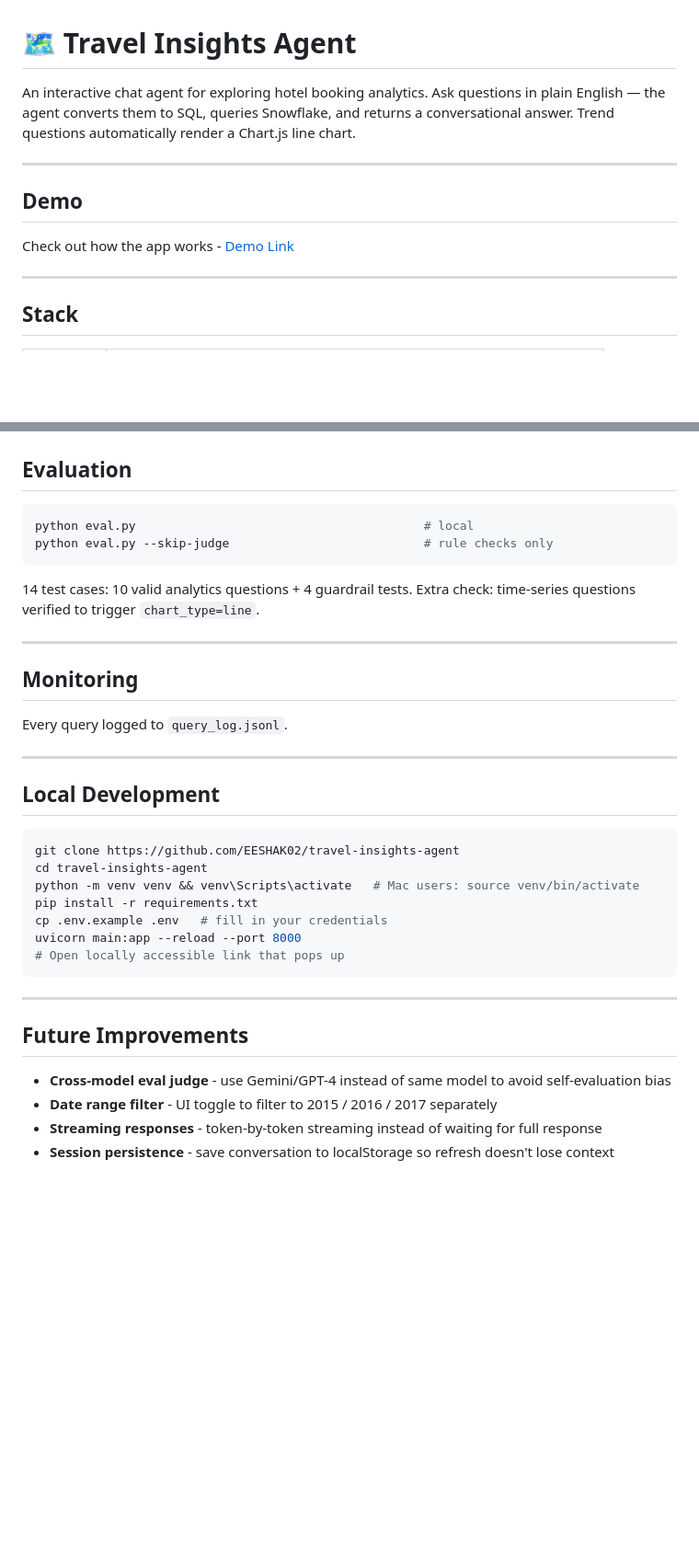
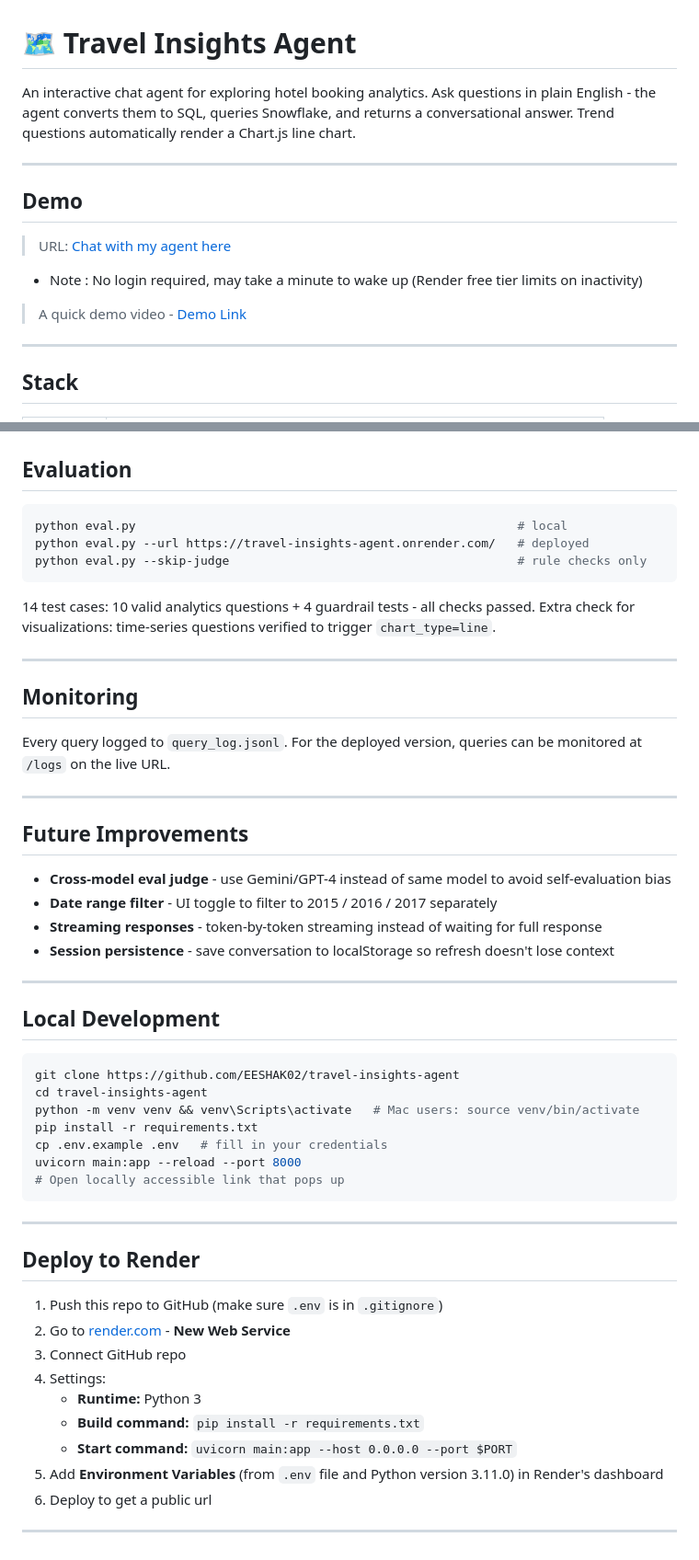
Before and after one commit to EESHAK02/travel-insights-agent, a Markdown page: README.md, 2 parts joined by grey strips. Shown at 92% size. GitHub-like rendering; blank space fills up the shorter version.

Commit message:
updated to include deployed version

````diff
--- a/README.md
+++ b/README.md
@@ -1,12 +1,14 @@
 # 🗺️ Travel Insights Agent
 
-An interactive chat agent for exploring hotel booking analytics. Ask questions in plain English — the agent converts them to SQL, queries Snowflake, and returns a conversational answer. Trend questions automatically render a Chart.js line chart.
+An interactive chat agent for exploring hotel booking analytics. Ask questions in plain English - the agent converts them to SQL, queries Snowflake, and returns a conversational answer. Trend questions automatically render a Chart.js line chart.
 
 ---
-
 ## Demo
 
-Check out how the app works - [Demo Link](https://github.com/EESHAK02/travel-insights-agent/blob/main/demo_video.mp4)
+> URL: [Chat with my agent here](https://travel-insights-agent.onrender.com)
+- Note : No login required, may take a minute to wake up (Render free tier limits on inactivity)
+
+> A quick demo video - [Demo Link](https://github.com/EESHAK02/travel-insights-agent/blob/main/demo_video.mp4)
 
 ---
 ## Stack
@@ -77,18 +79,28 @@ Insights that internal teams can check for:
 ## Evaluation
 
 ```bash
-python eval.py                                        # local
-python eval.py --skip-judge                           # rule checks only
+python eval.py                                                     # local
+python eval.py --url https://travel-insights-agent.onrender.com/   # deployed
+python eval.py --skip-judge                                        # rule checks only
 ```
 
-14 test cases: 10 valid analytics questions + 4 guardrail tests.
-Extra check: time-series questions verified to trigger `chart_type=line`.
+14 test cases: 10 valid analytics questions + 4 guardrail tests - all checks passed.
+Extra check for visualizations: time-series questions verified to trigger `chart_type=line`.
 
 ---
 
 ## Monitoring
 
-Every query logged to `query_log.jsonl`.
+Every query logged to `query_log.jsonl`. For the deployed version, queries can be monitored at `/logs` on the live URL.
+
+---
+
+## Future Improvements
+
+- **Cross-model eval judge** - use Gemini/GPT-4 instead of same model to avoid self-evaluation bias
+- **Date range filter** - UI toggle to filter to 2015 / 2016 / 2017 separately
+- **Streaming responses** - token-by-token streaming instead of waiting for full response
+- **Session persistence** - save conversation to localStorage so refresh doesn't lose context
 
 ---
 
@@ -106,9 +118,16 @@ uvicorn main:app --reload --port 8000
 
 ---
 
-## Future Improvements
+## Deploy to Render
 
-- **Cross-model eval judge** - use Gemini/GPT-4 instead of same model to avoid self-evaluation bias
-- **Date range filter** - UI toggle to filter to 2015 / 2016 / 2017 separately
-- **Streaming responses** - token-by-token streaming instead of waiting for full response
-- **Session persistence** - save conversation to localStorage so refresh doesn't lose context
+1. Push this repo to GitHub (make sure `.env` is in `.gitignore`)
+2. Go to [render.com](https://render.com) - **New Web Service**
+3. Connect GitHub repo
+4. Settings:
+   - **Runtime:** Python 3
+   - **Build command:** `pip install -r requirements.txt`
+   - **Start command:** `uvicorn main:app --host 0.0.0.0 --port $PORT`
+5. Add **Environment Variables** (from `.env` file and Python version 3.11.0) in Render's dashboard
+6. Deploy to get a public url
+
+---
````
